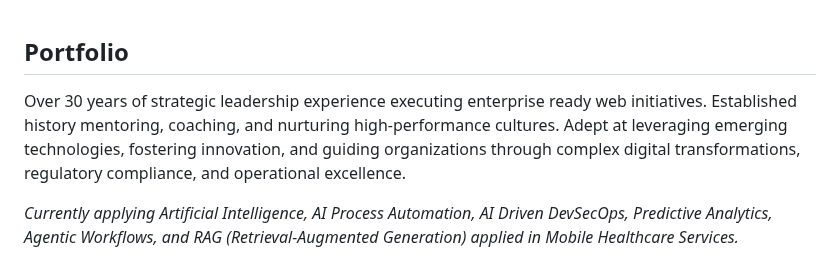
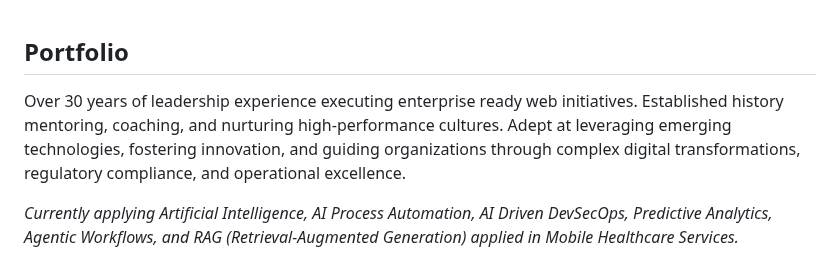
Before and after one commit to awentzel/awentzel, a Markdown page: README.md, the part around the change. Drawn GitHub-style.

Commit message:
Update leadership experience description in README

```diff
--- a/README.md
+++ b/README.md
@@ -1,6 +1,6 @@
 ## Portfolio
 
-Over 30 years of strategic leadership experience executing enterprise ready web initiatives. Established history mentoring, coaching, and nurturing high-performance cultures. Adept at leveraging emerging technologies, fostering innovation, and guiding organizations through complex digital transformations, regulatory compliance, and operational excellence.
+Over 30 years of leadership experience executing enterprise ready web initiatives. Established history mentoring, coaching, and nurturing high-performance cultures. Adept at leveraging emerging technologies, fostering innovation, and guiding organizations through complex digital transformations, regulatory compliance, and operational excellence.
 
 _Currently applying Artificial Intelligence, AI Process Automation, AI Driven DevSecOps, Predictive Analytics, Agentic Workflows, and RAG (Retrieval-Augmented Generation) applied in Mobile Healthcare Services._
 
```
